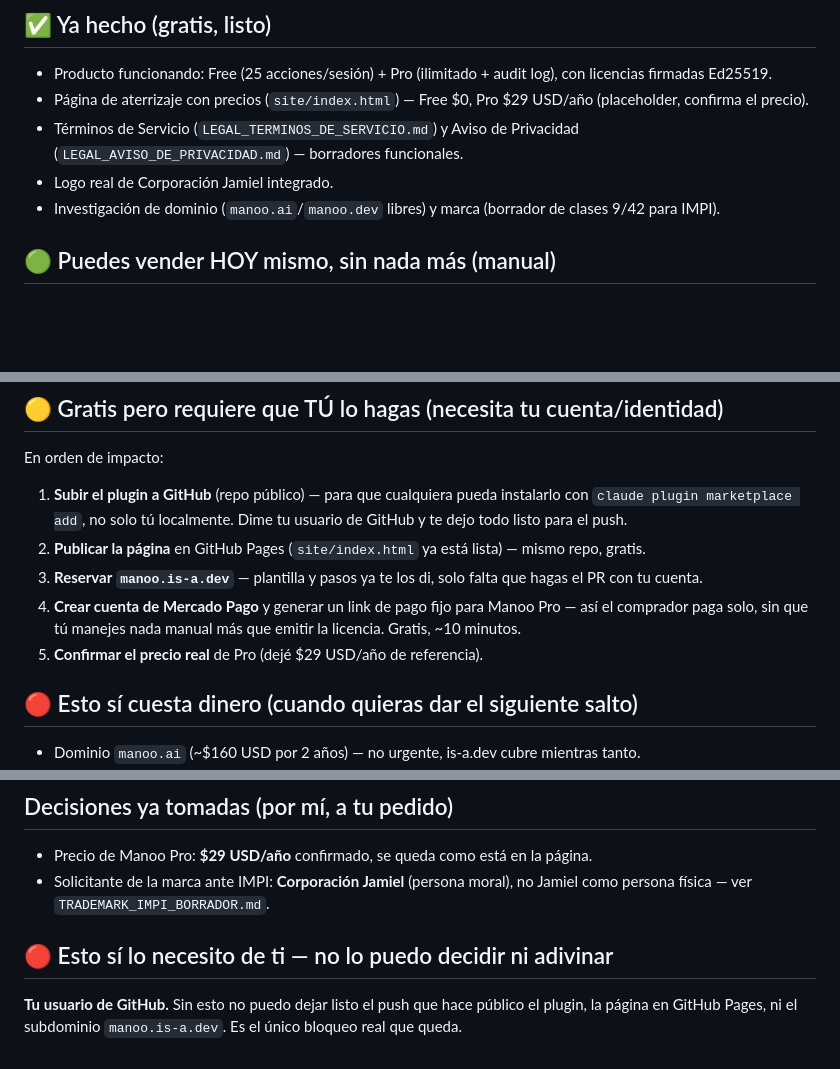
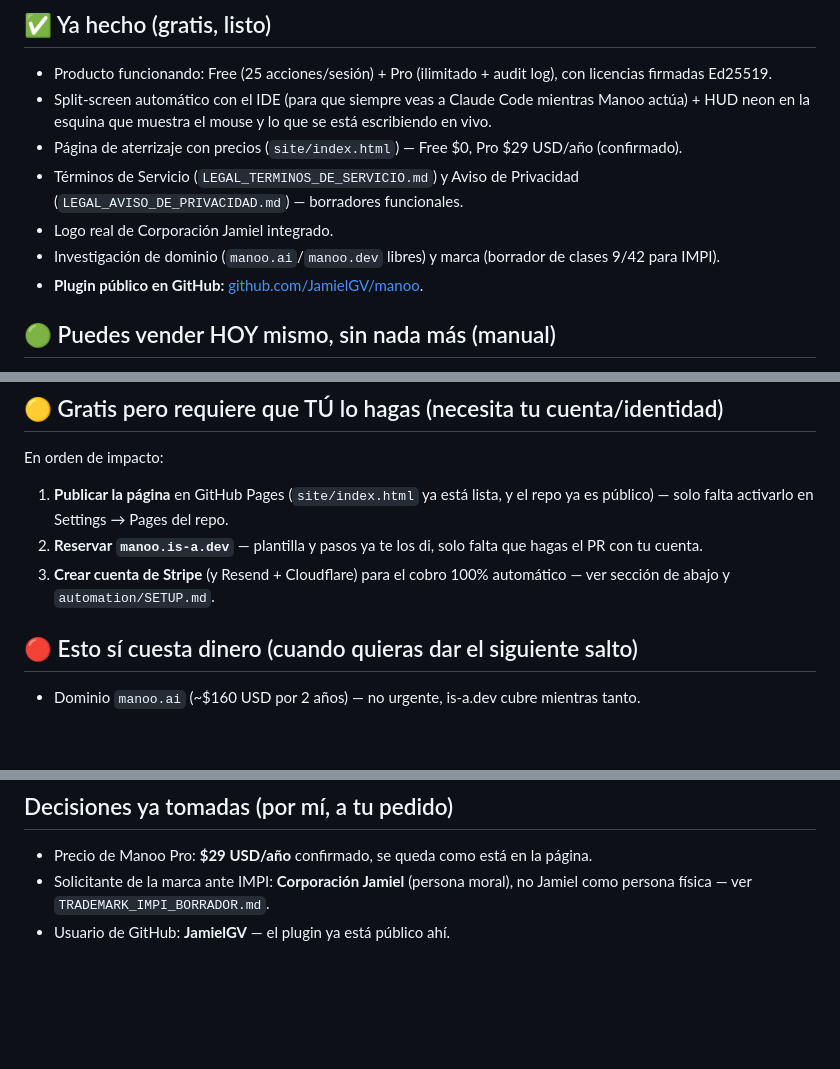
Before and after one commit to JamielGV/manoo, a Markdown page: PROXIMOS_PASOS.md, 3 parts joined by grey strips. Rendered like a GitHub page; blank space fills up the shorter version.

```diff
--- a/PROXIMOS_PASOS.md
+++ b/PROXIMOS_PASOS.md
@@ -3,10 +3,12 @@
 ## ✅ Ya hecho (gratis, listo)
 
 - Producto funcionando: Free (25 acciones/sesión) + Pro (ilimitado + audit log), con licencias firmadas Ed25519.
-- Página de aterrizaje con precios (`site/index.html`) — Free $0, Pro $29 USD/año (placeholder, confirma el precio).
+- Split-screen automático con el IDE (para que siempre veas a Claude Code mientras Manoo actúa) + HUD neon en la esquina que muestra el mouse y lo que se está escribiendo en vivo.
+- Página de aterrizaje con precios (`site/index.html`) — Free $0, Pro $29 USD/año (confirmado).
 - Términos de Servicio (`LEGAL_TERMINOS_DE_SERVICIO.md`) y Aviso de Privacidad (`LEGAL_AVISO_DE_PRIVACIDAD.md`) — borradores funcionales.
 - Logo real de Corporación Jamiel integrado.
 - Investigación de dominio (`manoo.ai`/`manoo.dev` libres) y marca (borrador de clases 9/42 para IMPI).
+- **Plugin público en GitHub:** [github.com/JamielGV/manoo](https://github.com/JamielGV/manoo).
 
 ## 🟢 Puedes vender HOY mismo, sin nada más (manual)
 
@@ -42,11 +44,9 @@ México vía SPEI a cualquier banco).
 
 En orden de impacto:
 
-1. **Subir el plugin a GitHub** (repo público) — para que cualquiera pueda instalarlo con `claude plugin marketplace add`, no solo tú localmente. Dime tu usuario de GitHub y te dejo todo listo para el push.
-2. **Publicar la página** en GitHub Pages (`site/index.html` ya está lista) — mismo repo, gratis.
-3. **Reservar `manoo.is-a.dev`** — plantilla y pasos ya te los di, solo falta que hagas el PR con tu cuenta.
-4. **Crear cuenta de Mercado Pago** y generar un link de pago fijo para Manoo Pro — así el comprador paga solo, sin que tú manejes nada manual más que emitir la licencia. Gratis, ~10 minutos.
-5. **Confirmar el precio real** de Pro (dejé $29 USD/año de referencia).
+1. **Publicar la página** en GitHub Pages (`site/index.html` ya está lista, y el repo ya es público) — solo falta activarlo en Settings → Pages del repo.
+2. **Reservar `manoo.is-a.dev`** — plantilla y pasos ya te los di, solo falta que hagas el PR con tu cuenta.
+3. **Crear cuenta de Stripe** (y Resend + Cloudflare) para el cobro 100% automático — ver sección de abajo y `automation/SETUP.md`.
 
 ## 🔴 Esto sí cuesta dinero (cuando quieras dar el siguiente salto)
 
@@ -58,7 +58,4 @@ En orden de impacto:
 
 - Precio de Manoo Pro: **$29 USD/año** confirmado, se queda como está en la página.
 - Solicitante de la marca ante IMPI: **Corporación Jamiel** (persona moral), no Jamiel como persona física — ver `TRADEMARK_IMPI_BORRADOR.md`.
-
-## 🔴 Esto sí lo necesito de ti — no lo puedo decidir ni adivinar
-
-**Tu usuario de GitHub.** Sin esto no puedo dejar listo el push que hace público el plugin, la página en GitHub Pages, ni el subdominio `manoo.is-a.dev`. Es el único bloqueo real que queda.
+- Usuario de GitHub: **JamielGV** — el plugin ya está público ahí.
```
Also changed, not shown: README.md (+29 -4 lines).
